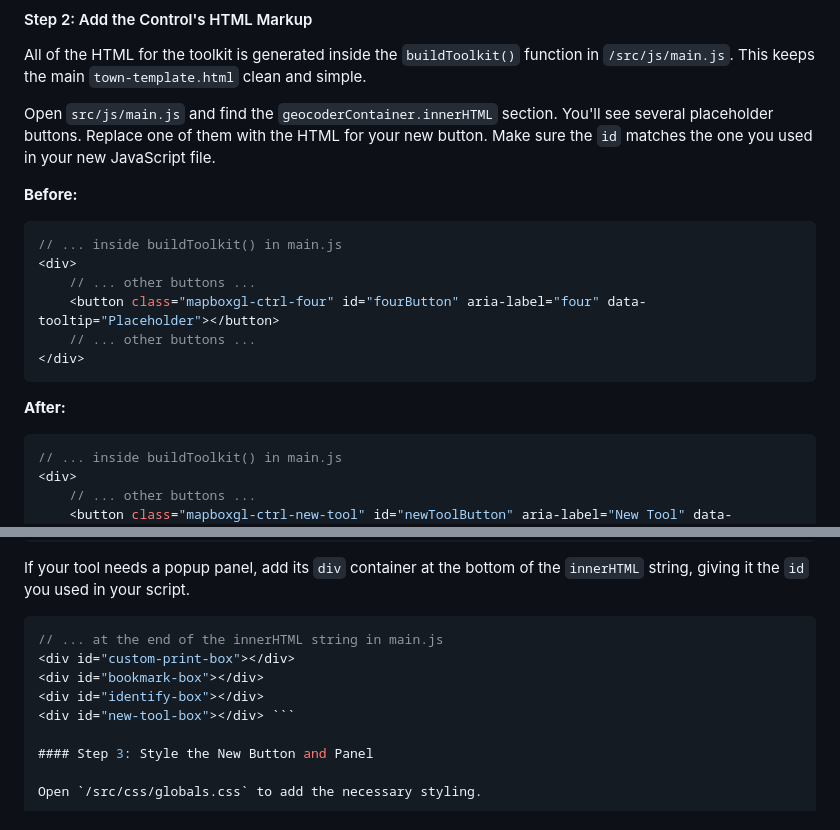
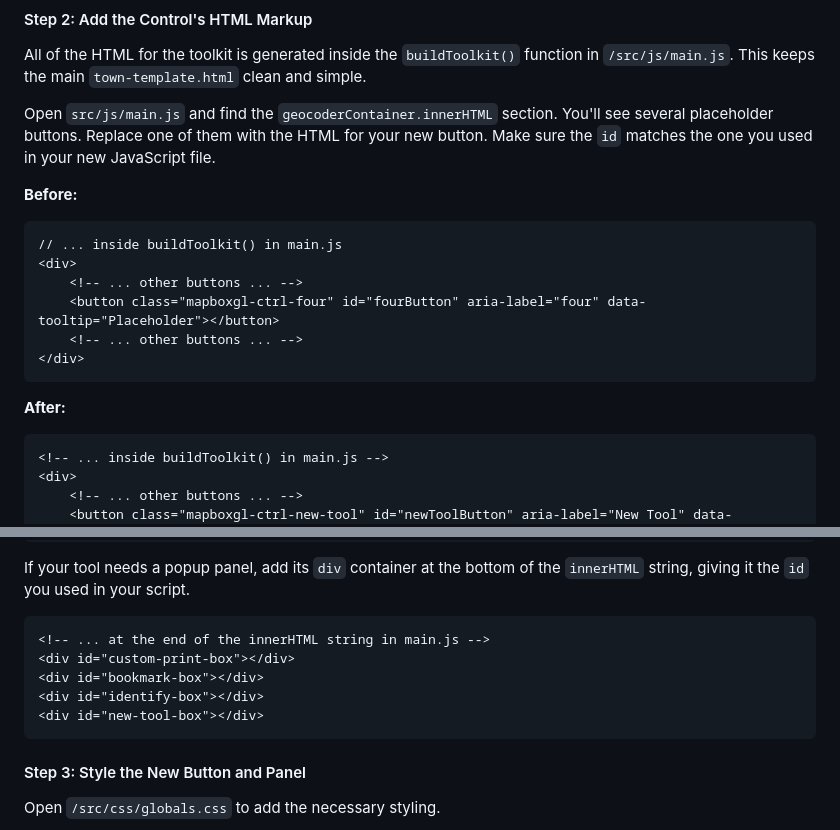
Before and after one commit to East-SouthEast-LLC/ese-map-viewer-dev, a Markdown page: README.md, 2 parts joined by grey strips. Rendered like a GitHub page.

Commit message:
fix README syntax

````diff
--- a/README.md
+++ b/README.md
@@ -336,18 +336,18 @@ All of the HTML for the toolkit is generated inside the `buildToolkit()` functio
 Open `src/js/main.js` and find the `geocoderContainer.innerHTML` section. You'll see several placeholder buttons. Replace one of them with the HTML for your new button. Make sure the `id` matches the one you used in your new JavaScript file.
 
 **Before:**
-```javascript
+```HTML
 // ... inside buildToolkit() in main.js
 <div>
-    // ... other buttons ...
+    <!-- ... other buttons ... -->
     <button class="mapboxgl-ctrl-four" id="fourButton" aria-label="four" data-tooltip="Placeholder"></button>
-    // ... other buttons ...
+    <!-- ... other buttons ... -->
 </div>
 ```
 
 **After:**
-```javascript
-// ... inside buildToolkit() in main.js
+```HTML
+<!-- ... inside buildToolkit() in main.js -->
 <div>
-    // ... other buttons ...
+    <!-- ... other buttons ... -->
     <button class="mapboxgl-ctrl-new-tool" id="newToolButton" aria-label="New Tool" data-tooltip="This is my new tool"></button>
@@ -356,12 +366,13 @@ Open `src/js/main.js` and find the `geocoderContainer.innerHTML` section. You'll
 ```
 If your tool needs a popup panel, add its `div` container at the bottom of the `innerHTML` string, giving it the `id` you used in your script.
 
-```javascript
-// ... at the end of the innerHTML string in main.js
+```HTML
+<!-- ... at the end of the innerHTML string in main.js -->
 <div id="custom-print-box"></div>
 <div id="bookmark-box"></div>
 <div id="identify-box"></div>
-<div id="new-tool-box"></div> ```
+<div id="new-tool-box"></div>
+```
 
 #### Step 3: Style the New Button and Panel
 
````
Also changed, not shown: other parts of README.md (+15 -5 lines).
